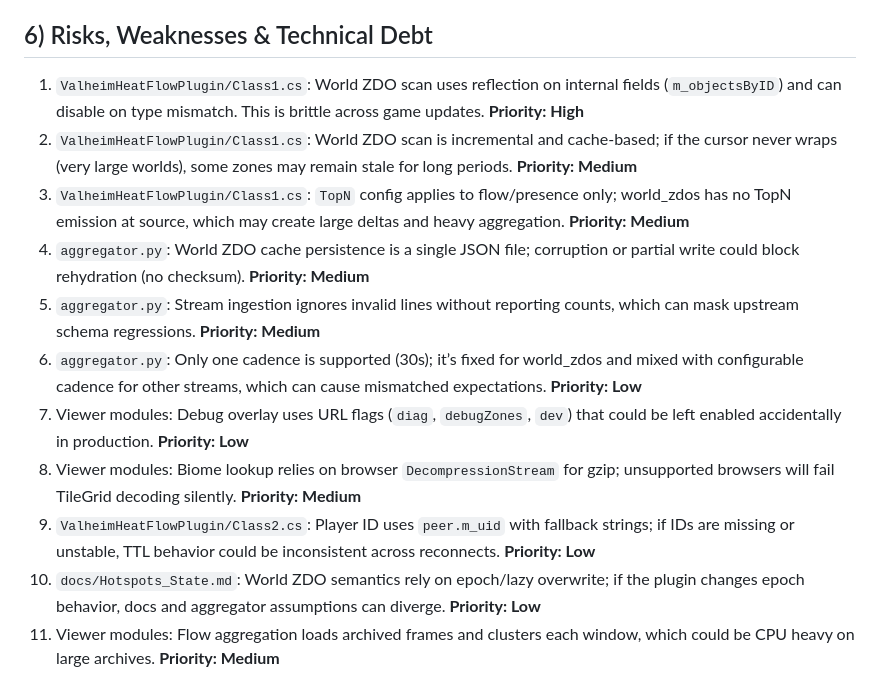
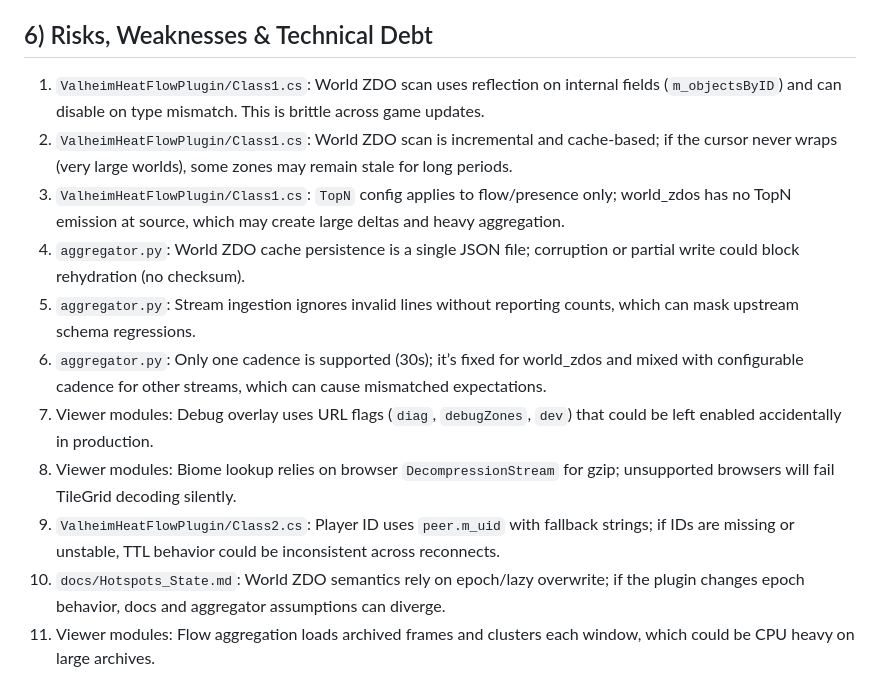
Before and after one commit to Htbxbsr/Valheim-Atlas, a Markdown page: docs/CODEBASE_SUMMARY.md, the part around the change. Rendered like a GitHub page.

```diff
--- a/docs/CODEBASE_SUMMARY.md
+++ b/docs/CODEBASE_SUMMARY.md
@@ -146,14 +146,14 @@
 
 ## 6) Risks, Weaknesses & Technical Debt
 
-1) `ValheimHeatFlowPlugin/Class1.cs`: World ZDO scan uses reflection on internal fields (`m_objectsByID`) and can disable on type mismatch. This is brittle across game updates. **Priority: High**
-2) `ValheimHeatFlowPlugin/Class1.cs`: World ZDO scan is incremental and cache-based; if the cursor never wraps (very large worlds), some zones may remain stale for long periods. **Priority: Medium**
-3) `ValheimHeatFlowPlugin/Class1.cs`: `TopN` config applies to flow/presence only; world_zdos has no TopN emission at source, which may create large deltas and heavy aggregation. **Priority: Medium**
-4) `aggregator.py`: World ZDO cache persistence is a single JSON file; corruption or partial write could block rehydration (no checksum). **Priority: Medium**
-5) `aggregator.py`: Stream ingestion ignores invalid lines without reporting counts, which can mask upstream schema regressions. **Priority: Medium**
-6) `aggregator.py`: Only one cadence is supported (30s); it’s fixed for world_zdos and mixed with configurable cadence for other streams, which can cause mismatched expectations. **Priority: Low**
-7) Viewer modules: Debug overlay uses URL flags (`diag`, `debugZones`, `dev`) that could be left enabled accidentally in production. **Priority: Low**
-8) Viewer modules: Biome lookup relies on browser `DecompressionStream` for gzip; unsupported browsers will fail TileGrid decoding silently. **Priority: Medium**
-10) `ValheimHeatFlowPlugin/Class2.cs`: Player ID uses `peer.m_uid` with fallback strings; if IDs are missing or unstable, TTL behavior could be inconsistent across reconnects. **Priority: Low**
-11) `docs/Hotspots_State.md`: World ZDO semantics rely on epoch/lazy overwrite; if the plugin changes epoch behavior, docs and aggregator assumptions can diverge. **Priority: Low**
-11) Viewer modules: Flow aggregation loads archived frames and clusters each window, which could be CPU heavy on large archives. **Priority: Medium**
+1) `ValheimHeatFlowPlugin/Class1.cs`: World ZDO scan uses reflection on internal fields (`m_objectsByID`) and can disable on type mismatch. This is brittle across game updates.
+2) `ValheimHeatFlowPlugin/Class1.cs`: World ZDO scan is incremental and cache-based; if the cursor never wraps (very large worlds), some zones may remain stale for long periods.
+3) `ValheimHeatFlowPlugin/Class1.cs`: `TopN` config applies to flow/presence only; world_zdos has no TopN emission at source, which may create large deltas and heavy aggregation.
+4) `aggregator.py`: World ZDO cache persistence is a single JSON file; corruption or partial write could block rehydration (no checksum).
+5) `aggregator.py`: Stream ingestion ignores invalid lines without reporting counts, which can mask upstream schema regressions.
+6) `aggregator.py`: Only one cadence is supported (30s); it’s fixed for world_zdos and mixed with configurable cadence for other streams, which can cause mismatched expectations.
+7) Viewer modules: Debug overlay uses URL flags (`diag`, `debugZones`, `dev`) that could be left enabled accidentally in production.
+8) Viewer modules: Biome lookup relies on browser `DecompressionStream` for gzip; unsupported browsers will fail TileGrid decoding silently.
+10) `ValheimHeatFlowPlugin/Class2.cs`: Player ID uses `peer.m_uid` with fallback strings; if IDs are missing or unstable, TTL behavior could be inconsistent across reconnects.
+11) `docs/Hotspots_State.md`: World ZDO semantics rely on epoch/lazy overwrite; if the plugin changes epoch behavior, docs and aggregator assumptions can diverge.
+11) Viewer modules: Flow aggregation loads archived frames and clusters each window, which could be CPU heavy on large archives.
```
